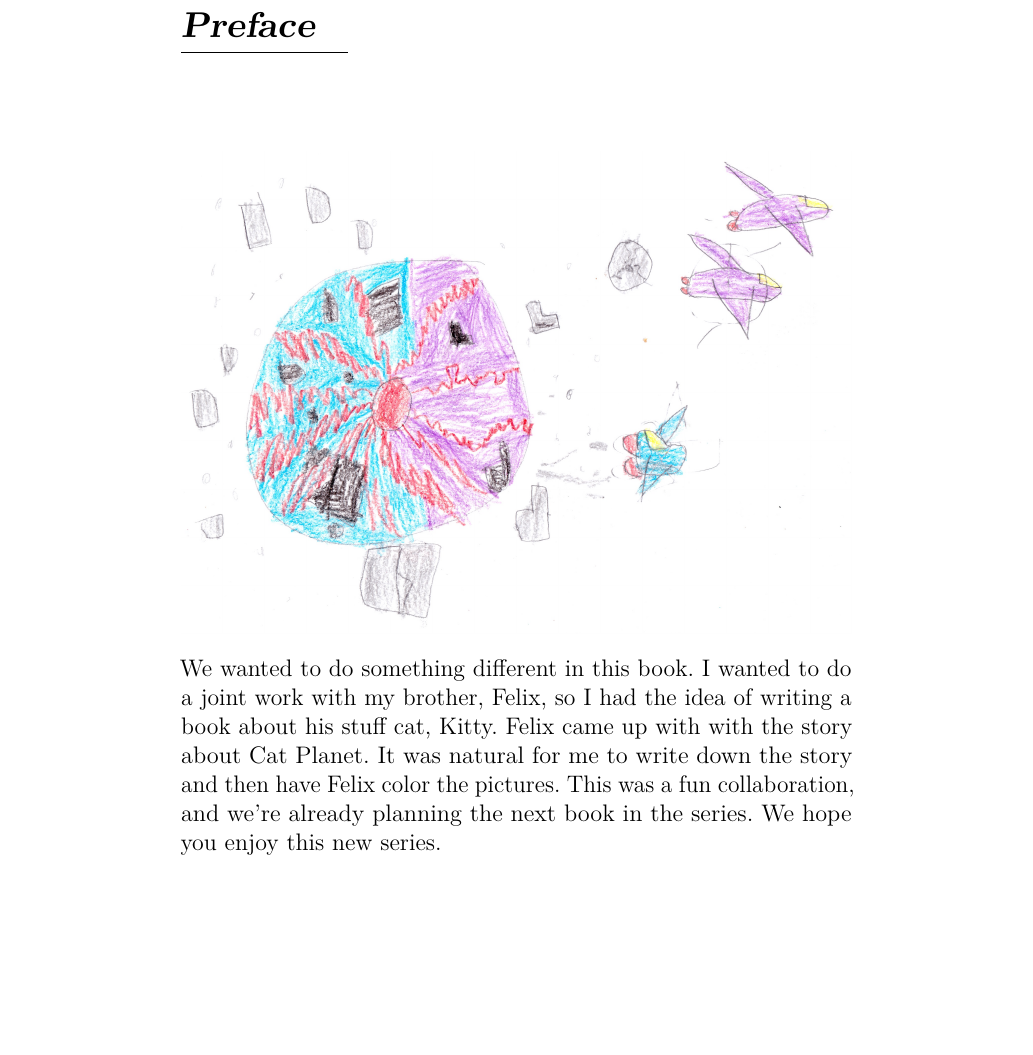
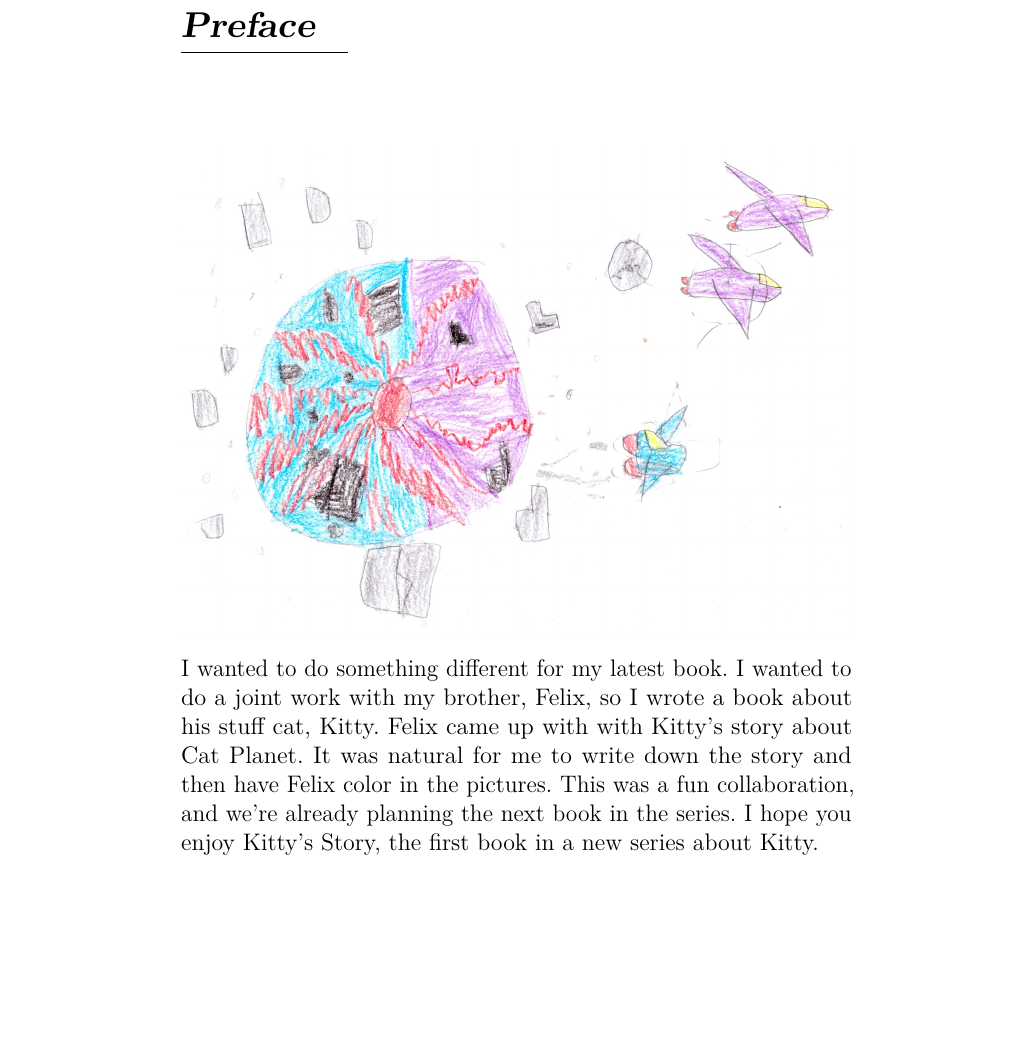
Before and after one commit to bwstephens/kitty-story, a LaTeX document (docs/kitty-story.tex): part of page 3 of 17, cut so that both start at the same text. Compiled offline with pdfLaTeX.

Commit message:
changing intro

```diff
--- a/docs/kitty-story.tex
+++ b/docs/kitty-story.tex
@@ -90,13 +90,13 @@
 
 \includegraphics{img/catplanet.jpg}
 
-We wanted to do something different in this book. I wanted to do a joint
-work with my brother, Felix, so I had the idea of writing a book about
-his stuff cat, Kitty. Felix came up with with the story about Cat
-Planet. It was natural for me to write down the story and then have
-Felix color the pictures. This was a fun collaboration, and we're
-already planning the next book in the series. We hope you enjoy this new
-series.
+I wanted to do something different for my latest book. I wanted to do a
+joint work with my brother, Felix, so I wrote a book about his stuff
+cat, Kitty. Felix came up with with Kitty's story about Cat Planet. It
+was natural for me to write down the story and then have Felix color in
+the pictures. This was a fun collaboration, and we're already planning
+the next book in the series. I hope you enjoy Kitty's Story, the first
+book in a new series about Kitty.
 
 \hypertarget{about-the-authors}{%
 \chapter*{About the Authors}\label{about-the-authors}}
```
Also changed, not shown: 3 other files.
